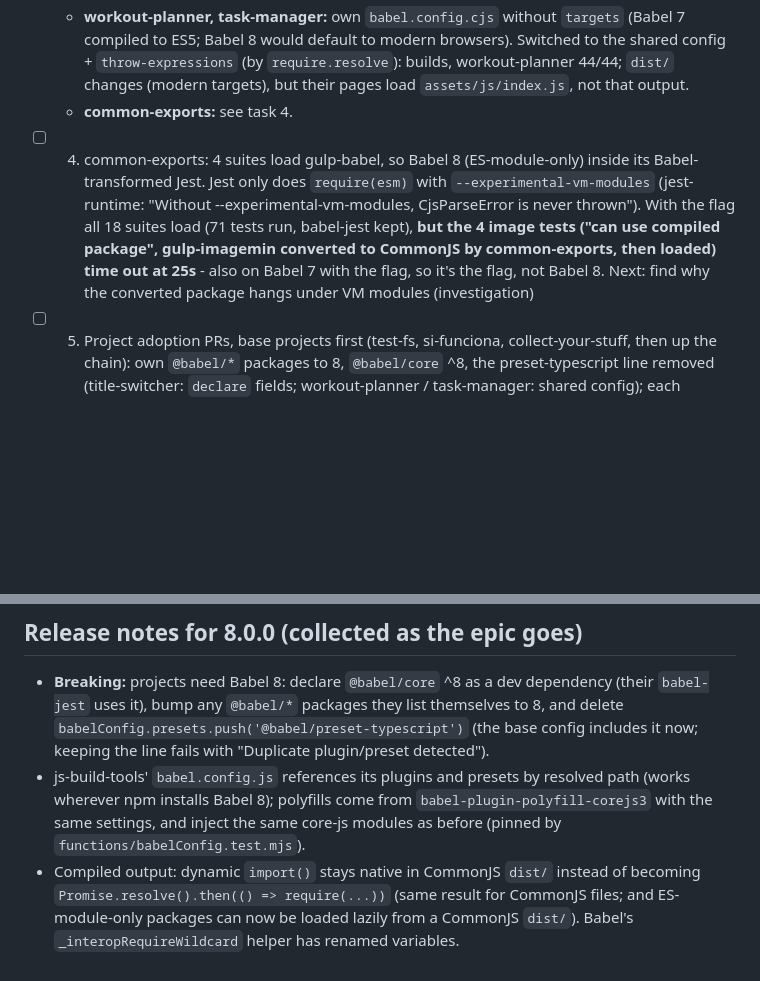
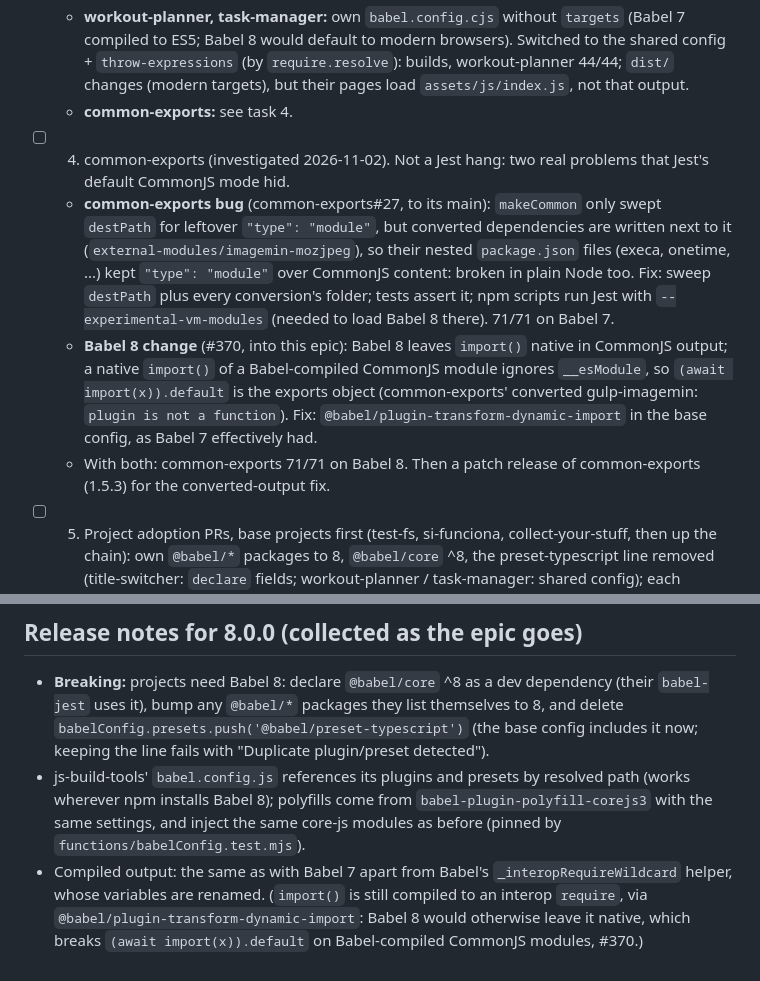
Before and after one commit to jheagle/js-build-tools, a Markdown page: FEATURE_WORK.md, 2 parts joined by grey strips. GitHub-like rendering; blank space fills up the shorter version.

Commit message:
Babel 8 epic: task 4 findings (common-exports#27, #370), release notes corrected
Co-Authored-By: Claude Opus 5.5 <noreply@anthropic.com>

```diff
--- a/FEATURE_WORK.md
+++ b/FEATURE_WORK.md
@@ -33,7 +33,10 @@ When comparing `dist/`: Babel 8 renames the variables inside its `_interopRequir
   - **title-switcher:** 7 of 9 tests fail: Babel 8's TypeScript preset keeps uninitialized class fields (`typingEffect: switchTitleCallback` becomes `this.typingEffect = undefined`), hiding the method set on `TitleSwitcher.prototype`. Fix in its source: `declare typingEffect: ...` (no other project's tests hit this).
   - **workout-planner, task-manager:** own `babel.config.cjs` without `targets` (Babel 7 compiled to ES5; Babel 8 would default to modern browsers). Switched to the shared config + `throw-expressions` (by `require.resolve`): builds, workout-planner 44/44; `dist/` changes (modern targets), but their pages load `assets/js/index.js`, not that output.
   - **common-exports:** see task 4.
-- [ ] 4. common-exports: 4 suites load gulp-babel, so Babel 8 (ES-module-only) inside its Babel-transformed Jest. Jest only does `require(esm)` with `--experimental-vm-modules` (jest-runtime: "Without --experimental-vm-modules, CjsParseError is never thrown"). With the flag all 18 suites load (71 tests run, babel-jest kept), **but the 4 image tests ("can use compiled package", gulp-imagemin converted to CommonJS by common-exports, then loaded) time out at 25s** - also on Babel 7 with the flag, so it's the flag, not Babel 8. Next: find why the converted package hangs under VM modules (investigation)
+- [ ] 4. common-exports (investigated 2026-11-02). Not a Jest hang: two real problems that Jest's default CommonJS mode hid.
+  - **common-exports bug** (common-exports#27, to its main): `makeCommon` only swept `destPath` for leftover `"type": "module"`, but converted dependencies are written next to it (`external-modules/imagemin-mozjpeg`), so their nested `package.json` files (execa, onetime, ...) kept `"type": "module"` over CommonJS content: broken in plain Node too. Fix: sweep `destPath` plus every conversion's folder; tests assert it; npm scripts run Jest with `--experimental-vm-modules` (needed to load Babel 8 there). 71/71 on Babel 7.
+  - **Babel 8 change** (#370, into this epic): Babel 8 leaves `import()` native in CommonJS output; a native `import()` of a Babel-compiled CommonJS module ignores `__esModule`, so `(await import(x)).default` is the exports object (common-exports' converted gulp-imagemin: `plugin is not a function`). Fix: `@babel/plugin-transform-dynamic-import` in the base config, as Babel 7 effectively had.
+  - With both: common-exports 71/71 on Babel 8. Then a patch release of common-exports (1.5.3) for the converted-output fix.
 - [ ] 5. Project adoption PRs, base projects first (test-fs, si-funciona, collect-your-stuff, then up the chain): own `@babel/*` packages to 8, `@babel/core` ^8, the preset-typescript line removed (title-switcher: `declare` fields; workout-planner / task-manager: shared config); each checked against this branch (tests, `dist/` byte comparison, bundles, Chromium for the apps)
 - [ ] 6. Release js-build-tools 8.0.0, then bump every project to ^8.0.0
 
@@ -46,4 +49,4 @@ When comparing `dist/`: Babel 8 renames the variables inside its `_interopRequir
 
 - **Breaking:** projects need Babel 8: declare `@babel/core` ^8 as a dev dependency (their `babel-jest` uses it), bump any `@babel/*` packages they list themselves to 8, and delete `babelConfig.presets.push('@babel/preset-typescript')` (the base config includes it now; keeping the line fails with "Duplicate plugin/preset detected").
 - js-build-tools' `babel.config.js` references its plugins and presets by resolved path (works wherever npm installs Babel 8); polyfills come from `babel-plugin-polyfill-corejs3` with the same settings, and inject the same core-js modules as before (pinned by `functions/babelConfig.test.mjs`).
-- Compiled output: dynamic `import()` stays native in CommonJS `dist/` instead of becoming `Promise.resolve().then(() => require(...))` (same result for CommonJS files; and ES-module-only packages can now be loaded lazily from a CommonJS `dist/`). Babel's `_interopRequireWildcard` helper has renamed variables.
+- Compiled output: the same as with Babel 7 apart from Babel's `_interopRequireWildcard` helper, whose variables are renamed. (`import()` is still compiled to an interop `require`, via `@babel/plugin-transform-dynamic-import`: Babel 8 would otherwise leave it native, which breaks `(await import(x)).default` on Babel-compiled CommonJS modules, #370.)
```
